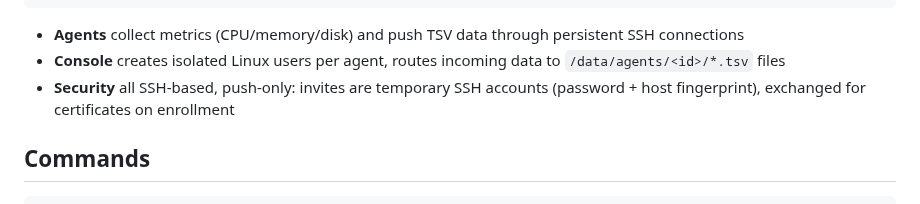
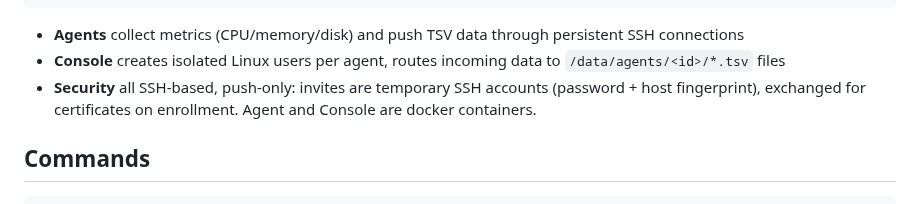
Before and after one commit to chriopter/lumenmon, a Markdown page: README.md, the part around the change. Rendered like a GitHub page.

```diff
--- a/README.md
+++ b/README.md
@@ -51,7 +51,7 @@ curl -sSL https://raw.githubusercontent.com/chriopter/lumenmon/main/install.sh |
 
 - **Agents** collect metrics (CPU/memory/disk) and push TSV data through persistent SSH connections
 - **Console** creates isolated Linux users per agent, routes incoming data to `/data/agents/<id>/*.tsv` files
-- **Security** all SSH-based, push-only: invites are temporary SSH accounts (password + host fingerprint), exchanged for certificates on enrollment
+- **Security** all SSH-based, push-only: invites are temporary SSH accounts (password + host fingerprint), exchanged for certificates on enrollment. Agent and Console are docker containers.
 
 ## Commands
 
```
